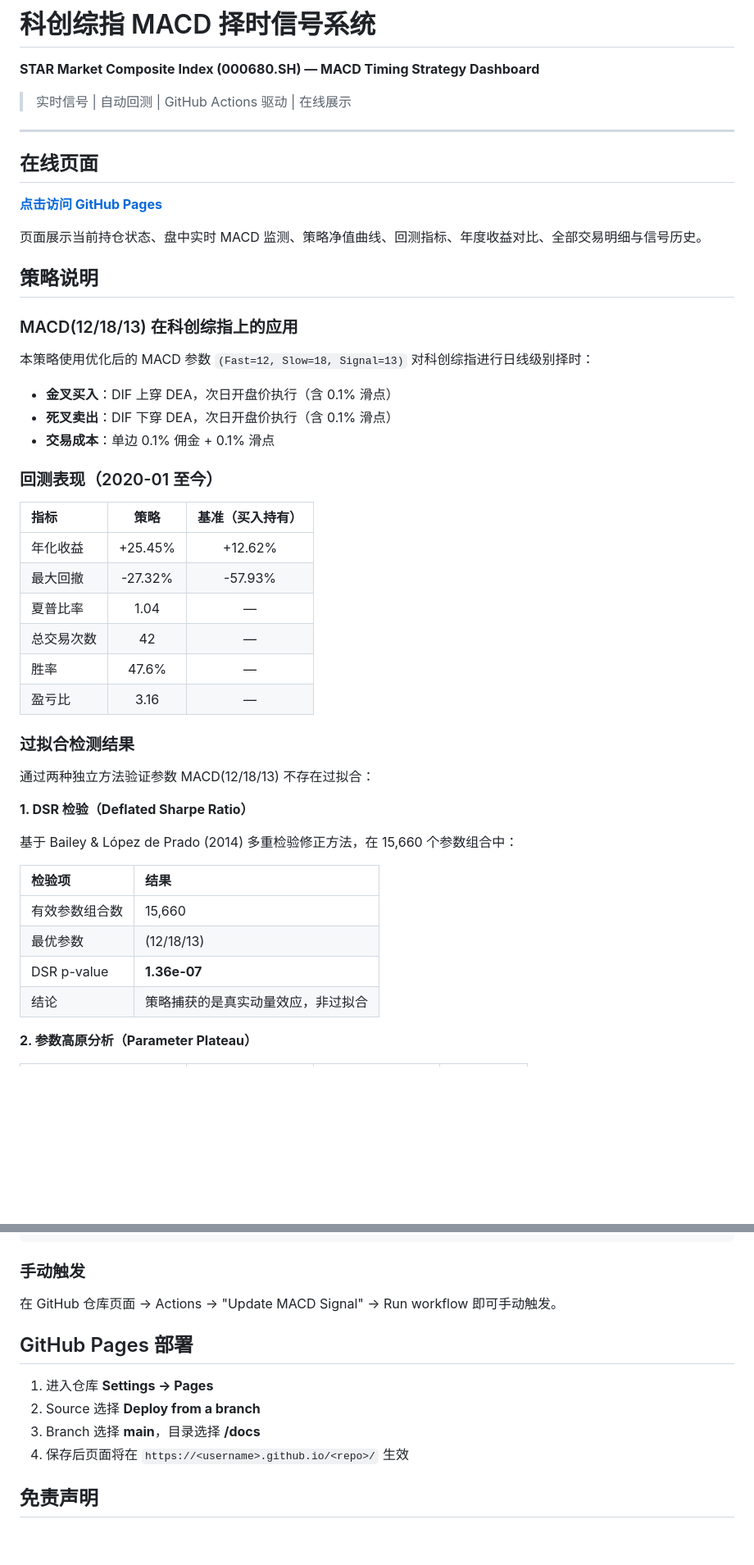
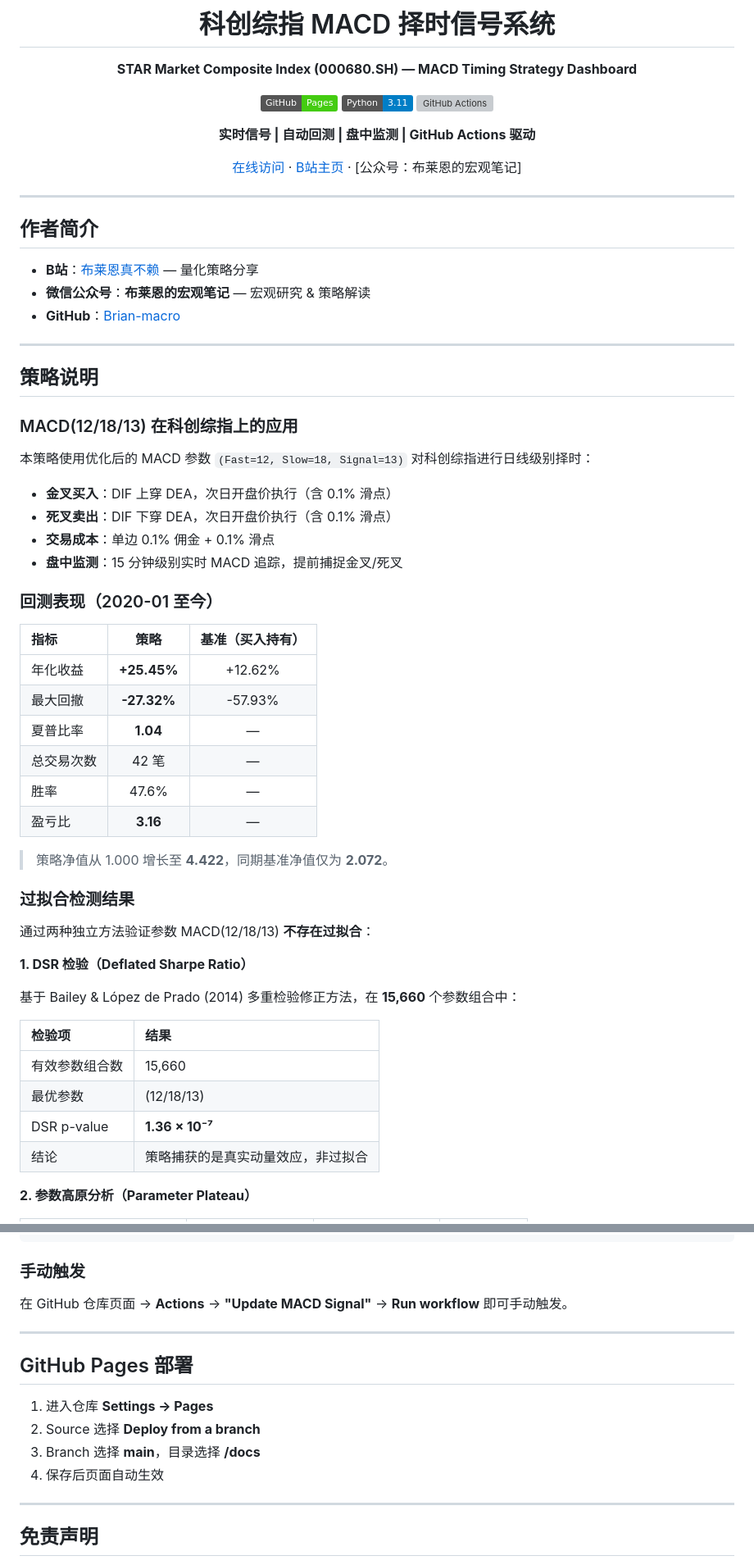
Before and after one commit to Brian-macro/star-index-macd-timing, a Markdown page: README.md, 2 parts joined by grey strips. Shown at 82% size. GitHub-like rendering; badges without logos; blank space fills up the shorter version; grey boxes are pictures that could not be loaded.

```diff
--- a/README.md
+++ b/README.md
@@ -2,15 +4,25 @@
 
 **STAR Market Composite Index (000680.SH) — MACD Timing Strategy Dashboard**
 
-> 实时信号 | 自动回测 | GitHub Actions 驱动 | 在线展示
+[![GitHub Pages](https://img.shields.io/badge/GitHub-Pages-brightgreen?logo=github)](https://brian-macro.github.io/star-index-macd-timing/)
+[![Python 3.11](https://img.shields.io/badge/Python-3.11-blue?logo=python)](https://www.python.org/)
+[![GitHub Actions](https://img.shields.io/badge/GitHub-Actions-auto%20update-orange?logo=githubactions)](https://github.com/Brian-macro/star-index-macd-timing/actions)
+
+**实时信号 | 自动回测 | 盘中监测 | GitHub Actions 驱动**
+
+[在线访问](https://brian-macro.github.io/star-index-macd-timing/) &middot; [B站主页](https://space.bilibili.com/289942192) &middot; [公众号：布莱恩的宏观笔记]
+
+</div>
 
 ---
 
-## 在线页面
+## 作者简介
 
-**[点击访问 GitHub Pages](https://brian-macro.github.io/star-index-macd-timing/)**
+- **B站**：[布莱恩真不赖](https://space.bilibili.com/289942192) — 量化策略分享
+- **微信公众号**：**布莱恩的宏观笔记** — 宏观研究 & 策略解读
+- **GitHub**：[Brian-macro](https://github.com/Brian-macro)
 
-页面展示当前持仓状态、盘中实时 MACD 监测、策略净值曲线、回测指标、年度收益对比、全部交易明细与信号历史。
+---
 
 ## 策略说明
 
@@ -21,31 +33,34 @@
 - **金叉买入**：DIF 上穿 DEA，次日开盘价执行（含 0.1% 滑点）
 - **死叉卖出**：DIF 下穿 DEA，次日开盘价执行（含 0.1% 滑点）
 - **交易成本**：单边 0.1% 佣金 + 0.1% 滑点
+- **盘中监测**：15 分钟级别实时 MACD 追踪，提前捕捉金叉/死叉
 
 ### 回测表现（2020-01 至今）
 
 | 指标 | 策略 | 基准（买入持有） |
 |:---|:---:|:---:|
-| 年化收益 | +25.45% | +12.62% |
-| 最大回撤 | -27.32% | -57.93% |
-| 夏普比率 | 1.04 | — |
-| 总交易次数 | 42 | — |
+| 年化收益 | **+25.45%** | +12.62% |
+| 最大回撤 | **-27.32%** | -57.93% |
+| 夏普比率 | **1.04** | — |
+| 总交易次数 | 42 笔 | — |
 | 胜率 | 47.6% | — |
-| 盈亏比 | 3.16 | — |
+| 盈亏比 | **3.16** | — |
+
+> 策略净值从 1.000 增长至 **4.422**，同期基准净值仅为 **2.072**。
 
 ### 过拟合检测结果
 
-通过两种独立方法验证参数 MACD(12/18/13) 不存在过拟合：
+通过两种独立方法验证参数 MACD(12/18/13) **不存在过拟合**：
 
 **1. DSR 检验（Deflated Sharpe Ratio）**
 
-基于 Bailey & López de Prado (2014) 多重检验修正方法，在 15,660 个参数组合中：
+基于 Bailey & López de Prado (2014) 多重检验修正方法，在 **15,660** 个参数组合中：
 
 | 检验项 | 结果 |
 |:---|:---|
 | 有效参数组合数 | 15,660 |
 | 最优参数 | (12/18/13) |
-| DSR p-value | **1.36e-07** |
+| DSR p-value | **1.36 × 10⁻⁷** |
 | 结论 | 策略捕获的是真实动量效应，非过拟合 |
 
 **2. 参数高原分析（Parameter Plateau）**
@@ -115,14 +156,18 @@ open docs/index.html
 
 ### 手动触发
 
-在 GitHub 仓库页面 → Actions → "Update MACD Signal" → Run workflow 即可手动触发。
+在 GitHub 仓库页面 → **Actions** → **"Update MACD Signal"** → **Run workflow** 即可手动触发。
+
+---
 
 ## GitHub Pages 部署
 
 1. 进入仓库 **Settings → Pages**
 2. Source 选择 **Deploy from a branch**
 3. Branch 选择 **main**，目录选择 **/docs**
-4. 保存后页面将在 `https://<username>.github.io/<repo>/` 生效
+4. 保存后页面自动生效
+
+---
 
 ## 免责声明
 
```
Also changed, not shown: other parts of README.md (+43 -15 lines).
